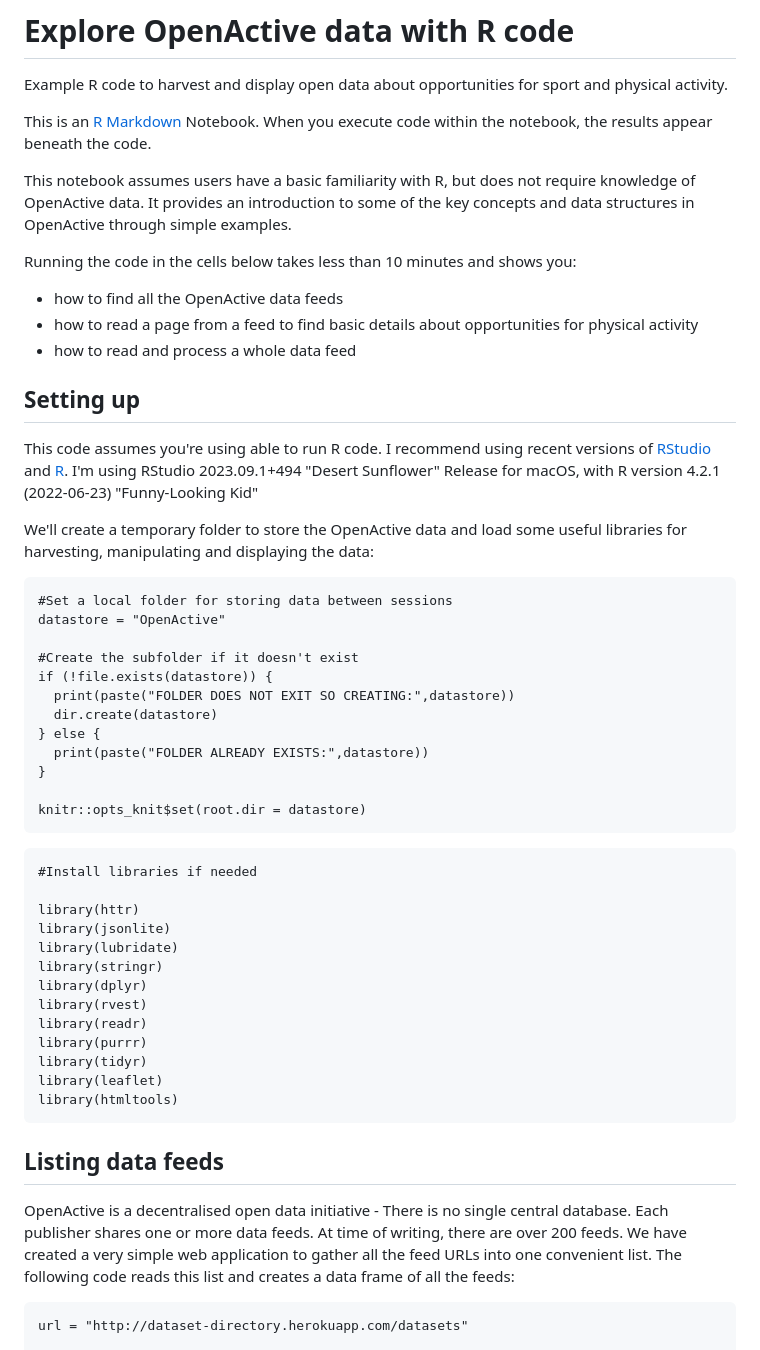
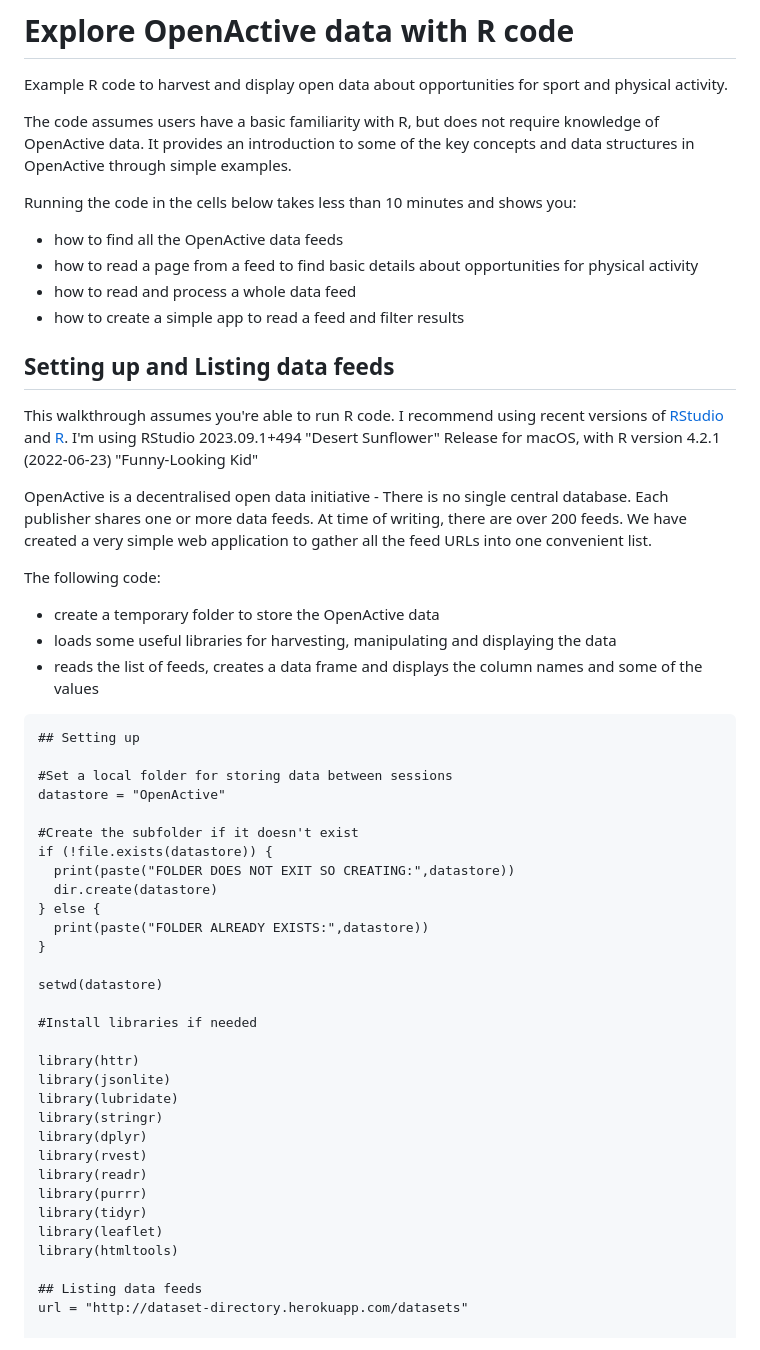
Before and after one commit to howaskew/Explore-OpenActive-data-with-R-code, a Markdown page: README.md, the part around the change. GitHub-like rendering.

````diff
--- a/README.md
+++ b/README.md
@@ -2,23 +2,28 @@
 
 Example R code to harvest and display open data about opportunities for sport and physical activity.
 
-
-This is an [R Markdown](http://rmarkdown.rstudio.com) Notebook. When you execute code within the notebook, the results appear beneath the code.
-
-This notebook assumes users have a basic familiarity with R, but does not require knowledge of OpenActive data. It provides an introduction to some of the key concepts and data structures in OpenActive through simple examples.
+The code assumes users have a basic familiarity with R, but does not require knowledge of OpenActive data. It provides an introduction to some of the key concepts and data structures in OpenActive through simple examples.
 
 Running the code in the cells below takes less than 10 minutes and shows you:
 - how to find all the OpenActive data feeds
 - how to read a page from a feed to find basic details about opportunities for physical activity
 - how to read and process a whole data feed
+- how to create a simple app to read a feed and filter results
 
+## Setting up and Listing data feeds
+
+This walkthrough assumes you're able to run R code. I recommend using recent versions of [RStudio](https://posit.co/downloads/) and [R](https://www.r-project.org/). I'm using RStudio 2023.09.1+494 "Desert Sunflower" Release for macOS, with R version 4.2.1 (2022-06-23) "Funny-Looking Kid"
+
+OpenActive is a decentralised open data initiative - There is no single central database. Each publisher shares one or more data feeds. At time of writing, there are over 200 feeds. We have created a very simple web application to gather all the feed URLs into one convenient list.
+
+The following code:
+- create a temporary folder to store the OpenActive data
+- loads some useful libraries for harvesting, manipulating and displaying the data
+- reads the list of feeds, creates a data frame and displays the column names and some of the values
+
+```
 ## Setting up
 
-This code assumes you're using able to run R code. I recommend using recent versions of [RStudio](https://posit.co/downloads/) and [R](https://www.r-project.org/). I'm using RStudio 2023.09.1+494 "Desert Sunflower" Release for macOS, with R version 4.2.1 (2022-06-23) "Funny-Looking Kid"
-
-We'll create a temporary folder to store the OpenActive data and load some useful libraries for harvesting, manipulating and displaying the data:
-
-```{r, setup, echo=TRUE}
 #Set a local folder for storing data between sessions
 datastore = "OpenActive"
 
@@ -30,9 +35,8 @@ if (!file.exists(datastore)) {
   print(paste("FOLDER ALREADY EXISTS:",datastore))
 }
 
-knitr::opts_knit$set(root.dir = datastore)
-```
-```{r,echo=FALSE}
+setwd(datastore)
+
 #Install libraries if needed
 
 library(httr)
@@ -46,13 +50,8 @@ library(purrr)
 library(tidyr)
 library(leaflet)
 library(htmltools)
-```
 
 ## Listing data feeds
-
-OpenActive is a decentralised open data initiative - There is no single central database. Each publisher shares one or more data feeds. At time of writing, there are over 200 feeds. We have created a very simple web application to gather all the feed URLs into one convenient list. The following code reads this list and creates a data frame of all the feeds:
-
-```{r}
 url = "http://dataset-directory.herokuapp.com/datasets"
 
 res = try(GET(url), silent = T)
````
